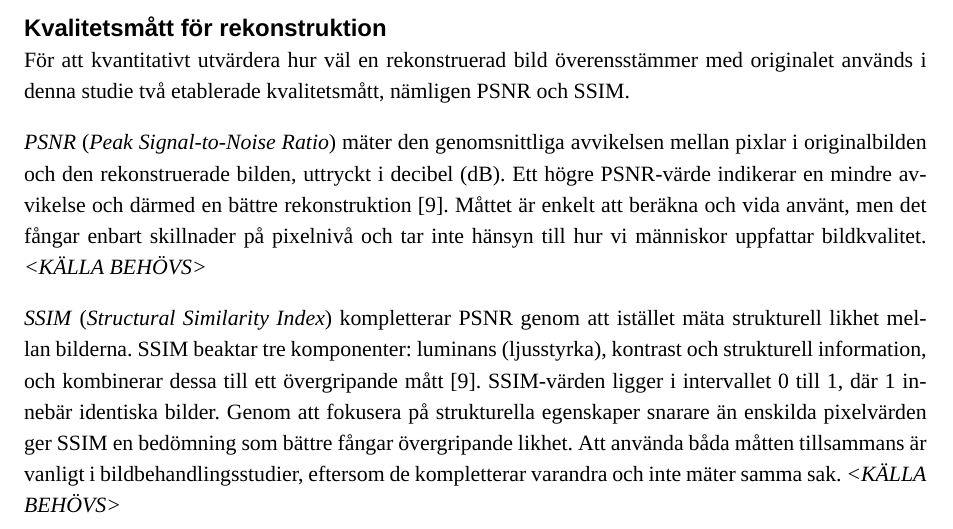
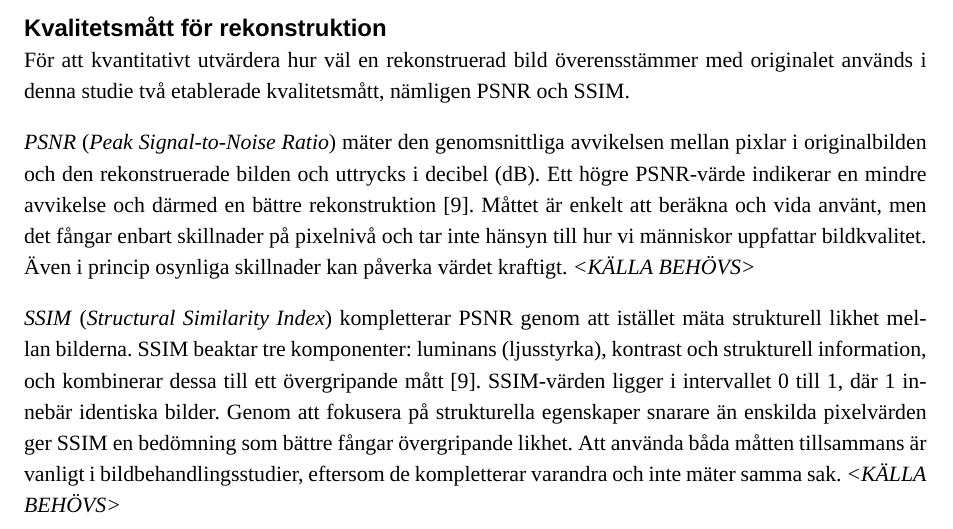
Before and after one commit to mdahlgrengadd/dva305-report, a LaTeX document (main.tex, which reads sections/bakgrund.tex): part of page 7 of 10, cut so that both start at the same text. Compiled offline with XeLaTeX; a missing font is replaced by an installed copy or a similar font.

Commit message:
justeringar

```diff
--- a/sections/bakgrund.tex
+++ b/sections/bakgrund.tex
@@ -73,7 +73,7 @@ Vid kvantisering omvandlas det kontinuerliga intervallet av flyttalsvärden till
 \subsection*{Kvalitetsmått för rekonstruktion}
 För att kvantitativt utvärdera hur väl en rekonstruerad bild överensstämmer med originalet används i denna studie två etablerade kvalitetsmått, nämligen PSNR och SSIM.
 
-\textit{PSNR} (\textit{Peak Signal-to-Noise Ratio}) mäter den genomsnittliga avvikelsen mellan pixlar i originalbilden och den rekonstruerade bilden, uttryckt i decibel (dB). Ett högre PSNR-värde indikerar en mindre avvikelse och därmed en bättre rekonstruktion~\cite{hore2010psnrssim}. Måttet är enkelt att beräkna och vida använt, men det fångar enbart skillnader på pixelnivå och tar inte hänsyn till hur vi människor  uppfattar bildkvalitet. \emph{<KÄLLA BEHÖVS>}
+\textit{PSNR} (\textit{Peak Signal-to-Noise Ratio}) mäter den genomsnittliga avvikelsen mellan pixlar i originalbilden och den rekonstruerade bilden och uttrycks i decibel (dB). Ett högre PSNR-värde indikerar en mindre avvikelse och därmed en bättre rekonstruktion~\cite{hore2010psnrssim}. Måttet är enkelt att beräkna och vida använt, men det fångar enbart skillnader på pixelnivå och tar inte hänsyn till hur vi människor  uppfattar bildkvalitet. Även i princip osynliga skillnader kan påverka värdet kraftigt.  \emph{<KÄLLA BEHÖVS>}
 
 \textit{SSIM} (\textit{Structural Similarity Index}) kompletterar PSNR genom att istället mäta strukturell likhet mellan bilderna. SSIM beaktar tre komponenter: luminans (ljusstyrka), kontrast och strukturell information, och kombinerar dessa till ett övergripande mått~\cite{hore2010psnrssim}. SSIM-värden ligger i intervallet 0 till 1, där 1 innebär identiska bilder. Genom att fokusera på strukturella egenskaper snarare än enskilda pixelvärden ger SSIM en bedömning som bättre fångar övergripande likhet. Att använda båda måtten tillsammans är vanligt i bildbehandlingsstudier, eftersom de kompletterar varandra och inte mäter samma sak. \emph{<KÄLLA BEHÖVS>}
 
```
Also changed, not shown: sections/bakgrund.tex (2 more changed lines).
